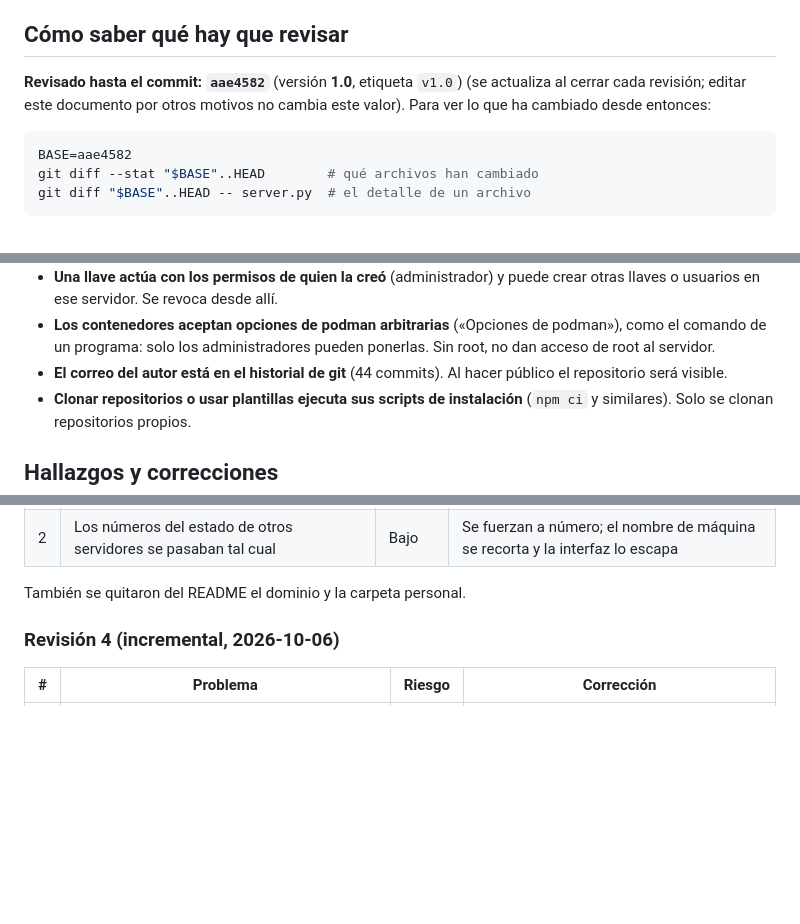
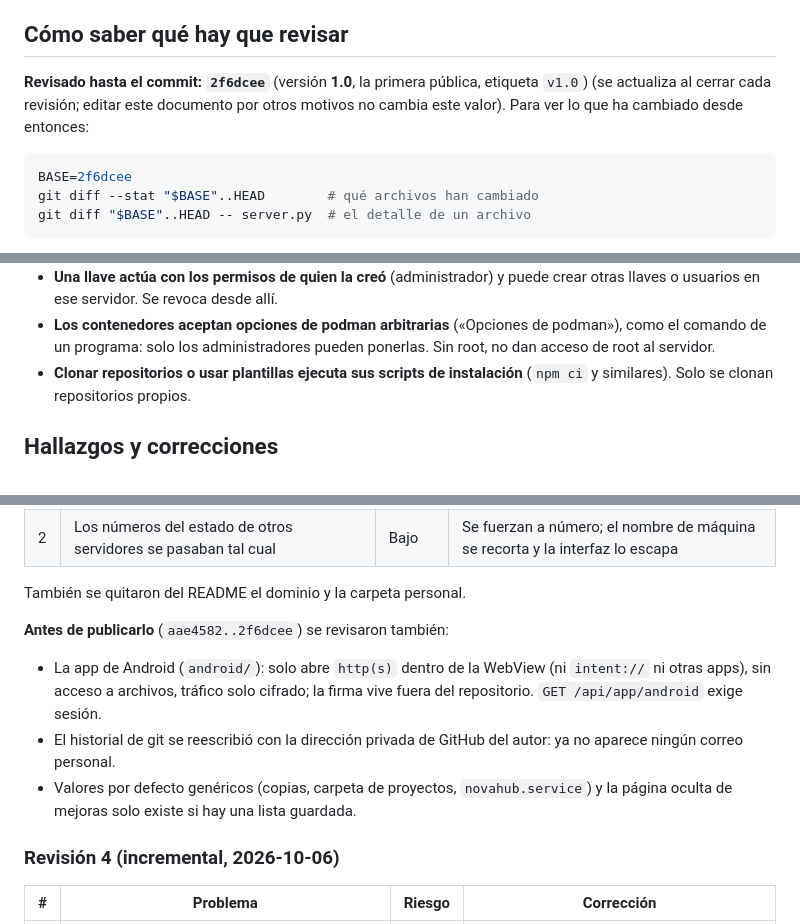
Before and after one commit to DrackoYT/novahub, a Markdown page: docs/REVISIONES.md, 3 parts joined by grey strips. GitHub-like rendering; blank space fills up the shorter version.

Commit message:
Registro: lo revisado antes de publicar la versión 1.0
Co-Authored-By: Claude Opus 5.5 <noreply@anthropic.com>

````diff
--- a/docs/REVISIONES.md
+++ b/docs/REVISIONES.md
@@ -5,11 +5,11 @@ Sirve para que cada revisión nueva cubra solo lo que ha cambiado desde la anter
 
 ## Cómo saber qué hay que revisar
 
-**Revisado hasta el commit: `aae4582`** (versión **1.0**, etiqueta `v1.0`) (se actualiza al cerrar cada revisión; editar este documento
+**Revisado hasta el commit: `2f6dcee`** (versión **1.0**, la primera pública, etiqueta `v1.0`) (se actualiza al cerrar cada revisión; editar este documento
 por otros motivos no cambia este valor). Para ver lo que ha cambiado desde entonces:
 
 ```bash
-BASE=aae4582
+BASE=2f6dcee
 git diff --stat "$BASE"..HEAD        # qué archivos han cambiado
 git diff "$BASE"..HEAD -- server.py  # el detalle de un archivo
 ```
@@ -161,7 +161,6 @@ a comprobarlas.
   ese servidor. Se revoca desde allí.
 - **Los contenedores aceptan opciones de podman arbitrarias** («Opciones de podman»), como el comando de un
   programa: solo los administradores pueden ponerlas. Sin root, no dan acceso de root al servidor.
-- **El correo del autor está en el historial de git** (44 commits). Al hacer público el repositorio será visible.
 - **Clonar repositorios o usar plantillas ejecuta sus scripts de instalación** (`npm ci` y
   similares). Solo se clonan repositorios propios.
 
@@ -180,6 +179,13 @@ y se revisó el historial completo de git en busca de llaves, contraseñas, IPs
 | 2 | Los números del estado de otros servidores se pasaban tal cual | Bajo | Se fuerzan a número; el nombre de máquina se recorta y la interfaz lo escapa |
 
 También se quitaron del README el dominio y la carpeta personal.
+
+**Antes de publicarlo** (`aae4582..2f6dcee`) se revisaron también:
+- La app de Android (`android/`): solo abre `http(s)` dentro de la WebView (ni `intent://` ni otras apps), sin acceso a
+  archivos, tráfico solo cifrado; la firma vive fuera del repositorio. `GET /api/app/android` exige sesión.
+- El historial de git se reescribió con la dirección privada de GitHub del autor: ya no aparece ningún correo personal.
+- Valores por defecto genéricos (copias, carpeta de proyectos, `novahub.service`) y la página oculta de mejoras solo
+  existe si hay una lista guardada.
 
 ### Revisión 4 (incremental, 2026-10-06)
 
````
